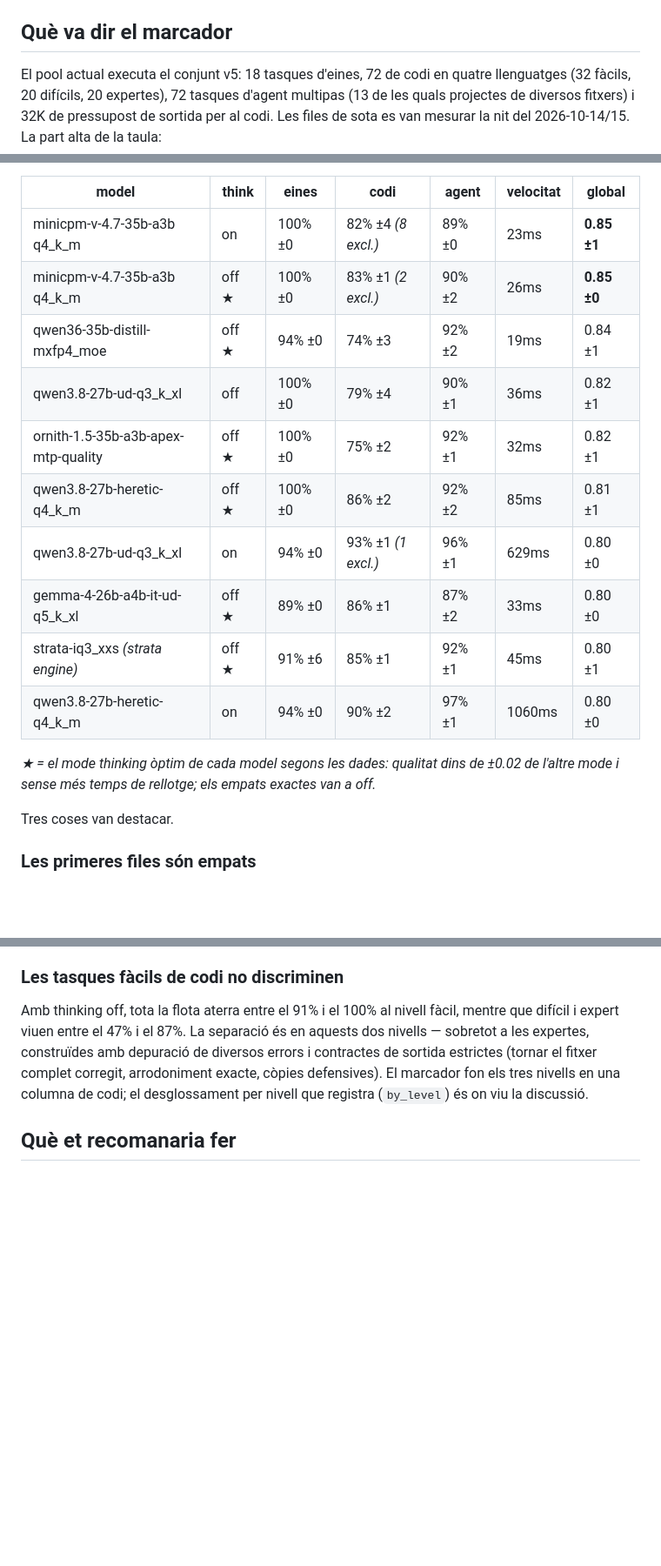
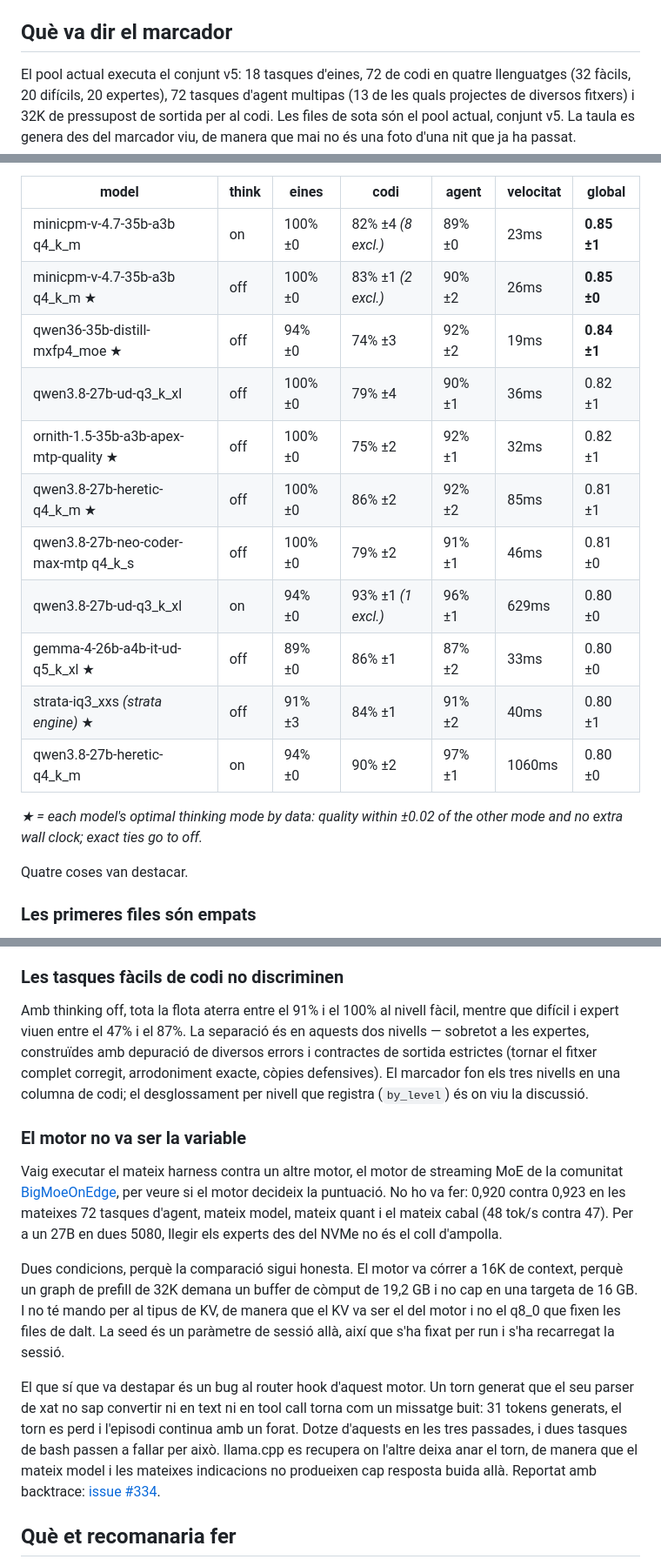
Before and after one commit to jordimarsal/ggufbench, a Markdown page: docs/writeups/which-local-model-for-coding-agents.ca.md, 3 parts joined by grey strips. Shown at 87% size. Rendered like a GitHub page; blank space fills up the shorter version.

```diff
--- a/docs/writeups/which-local-model-for-coding-agents.ca.md
+++ b/docs/writeups/which-local-model-for-coding-agents.ca.md
@@ -22,5 +22,5 @@ Cada tasca guarda tres execucions, llavors 42, 43 i 44, i el marcador informa de
 
 ## Què va dir el marcador
 
-El pool actual executa el conjunt v5: 18 tasques d'eines, 72 de codi en quatre llenguatges (32 fàcils, 20 difícils, 20 expertes), 72 tasques d'agent multipas (13 de les quals projectes de diversos fitxers) i 32K de pressupost de sortida per al codi. Les files de sota es van mesurar la nit del 2026-10-14/15. La part alta de la taula:
+El pool actual executa el conjunt v5: 18 tasques d'eines, 72 de codi en quatre llenguatges (32 fàcils, 20 difícils, 20 expertes), 72 tasques d'agent multipas (13 de les quals projectes de diversos fitxers) i 32K de pressupost de sortida per al codi. Les files de sota són el pool actual, conjunt v5. La taula es genera des del marcador viu, de manera que mai no és una foto d'una nit que ja ha passat.
 
@@ -27,19 +28,21 @@ El pool actual executa el conjunt v5: 18 tasques d'eines, 72 de codi en quatre l
 | model | think | eines | codi | agent | velocitat | global |
 | --- | --- | --- | --- | --- | --- | --- |
 | minicpm-v-4.7-35b-a3b q4_k_m | on | 100% ±0 | 82% ±4 *(8 excl.)* | 89% ±0 | 23ms | **0.85 ±1** |
-| minicpm-v-4.7-35b-a3b q4_k_m | off ★ | 100% ±0 | 83% ±1 *(2 excl.)* | 90% ±2 | 26ms | **0.85 ±0** |
-| qwen36-35b-distill-mxfp4_moe | off ★ | 94% ±0 | 74% ±3 | 92% ±2 | 19ms | 0.84 ±1 |
+| minicpm-v-4.7-35b-a3b q4_k_m ★ | off | 100% ±0 | 83% ±1 *(2 excl.)* | 90% ±2 | 26ms | **0.85 ±0** |
+| qwen36-35b-distill-mxfp4_moe ★ | off | 94% ±0 | 74% ±3 | 92% ±2 | 19ms | **0.84 ±1** |
 | qwen3.8-27b-ud-q3_k_xl | off | 100% ±0 | 79% ±4 | 90% ±1 | 36ms | 0.82 ±1 |
-| ornith-1.5-35b-a3b-apex-mtp-quality | off ★ | 100% ±0 | 75% ±2 | 92% ±1 | 32ms | 0.82 ±1 |
-| qwen3.8-27b-heretic-q4_k_m | off ★ | 100% ±0 | 86% ±2 | 92% ±2 | 85ms | 0.81 ±1 |
+| ornith-1.5-35b-a3b-apex-mtp-quality ★ | off | 100% ±0 | 75% ±2 | 92% ±1 | 32ms | 0.82 ±1 |
+| qwen3.8-27b-heretic-q4_k_m ★ | off | 100% ±0 | 86% ±2 | 92% ±2 | 85ms | 0.81 ±1 |
+| qwen3.8-27b-neo-coder-max-mtp q4_k_s | off | 100% ±0 | 79% ±2 | 91% ±1 | 46ms | 0.81 ±0 |
 | qwen3.8-27b-ud-q3_k_xl | on | 94% ±0 | 93% ±1 *(1 excl.)* | 96% ±1 | 629ms | 0.80 ±0 |
-| gemma-4-26b-a4b-it-ud-q5_k_xl | off ★ | 89% ±0 | 86% ±1 | 87% ±2 | 33ms | 0.80 ±0 |
-| strata-iq3_xxs *(strata engine)* | off ★ | 91% ±6 | 85% ±1 | 92% ±1 | 45ms | 0.80 ±1 |
+| gemma-4-26b-a4b-it-ud-q5_k_xl ★ | off | 89% ±0 | 86% ±1 | 87% ±2 | 33ms | 0.80 ±0 |
+| strata-iq3_xxs *(strata engine)* ★ | off | 91% ±3 | 84% ±1 | 91% ±2 | 40ms | 0.80 ±1 |
 | qwen3.8-27b-heretic-q4_k_m | on | 94% ±0 | 90% ±2 | 97% ±1 | 1060ms | 0.80 ±0 |
 
-*★ = el mode thinking òptim de cada model segons les dades: qualitat dins de ±0.02 de l'altre mode i sense més temps de rellotge; els empats exactes van a off.*
+*★ = each model's optimal thinking mode by data: quality within ±0.02 of the other mode and no extra wall clock; exact ties go to off.*
+<!-- table:end -->
 
-Tres coses van destacar.
+Quatre coses van destacar.
 
 ### Les primeres files són empats
 
@@ -54,6 +57,28 @@ On sí que compra alguna cosa és al nivell difícil de codi: l'UD-Q3 puja del 7
 ### Les tasques fàcils de codi no discriminen
 
 Amb thinking off, tota la flota aterra entre el 91% i el 100% al nivell fàcil, mentre que difícil i expert viuen entre el 47% i el 87%. La separació és en aquests dos nivells — sobretot a les expertes, construïdes amb depuració de diversos errors i contractes de sortida estrictes (tornar el fitxer complet corregit, arrodoniment exacte, còpies defensives). El marcador fon els tres nivells en una columna de codi; el desglossament per nivell que registra (`by_level`) és on viu la discussió.
+
+### El motor no va ser la variable
+
+Vaig executar el mateix harness contra un altre motor, el motor de streaming MoE de la comunitat
+[BigMoeOnEdge](https://github.com/Helldez/BigMoeOnEdge), per veure si el motor decideix la
+puntuació. No ho va fer: 0,920 contra 0,923 en les mateixes 72 tasques d'agent, mateix model,
+mateix quant i el mateix cabal (48 tok/s contra 47). Per a un 27B en dues 5080, llegir els
+experts des del NVMe no és el coll d'ampolla.
+
+Dues condicions, perquè la comparació sigui honesta. El motor va córrer a 16K de context,
+perquè un graph de prefill de 32K demana un buffer de còmput de 19,2 GB i no cap en una
+targeta de 16 GB. I no té mando per al tipus de KV, de manera que el KV va ser el del motor i
+no el q8_0 que fixen les files de dalt. La seed és un paràmetre de sessió allà, així que
+s'ha fixat per run i s'ha recarregat la sessió.
+
+El que sí que va destapar és un bug al router hook d'aquest motor. Un torn generat que el seu
+parser de xat no sap convertir ni en text ni en tool call torna com un missatge buit: 31
+tokens generats, el torn es perd i l'episodi continua amb un forat. Dotze d'aquests en les
+tres passades, i dues tasques de bash passen a fallar per això. llama.cpp es recupera on
+l'altre deixa anar el torn, de manera que el mateix model i les mateixes indicacions no
+produeixen cap resposta buida allà. Reportat amb backtrace:
+[issue #334](https://github.com/Helldez/BigMoeOnEdge/issues/334).
 
 ## Què et recomanaria fer
 
```
Also changed, not shown: other parts of docs/writeups/which-local-model-for-coding-agents.ca.md (+1 -0 lines), docs/writeups/which-local-model-for-coding-agents.es.md (+34 -9 lines), docs/writeups/which-local-model-for-coding-agents.md (+39 -12 lines).
